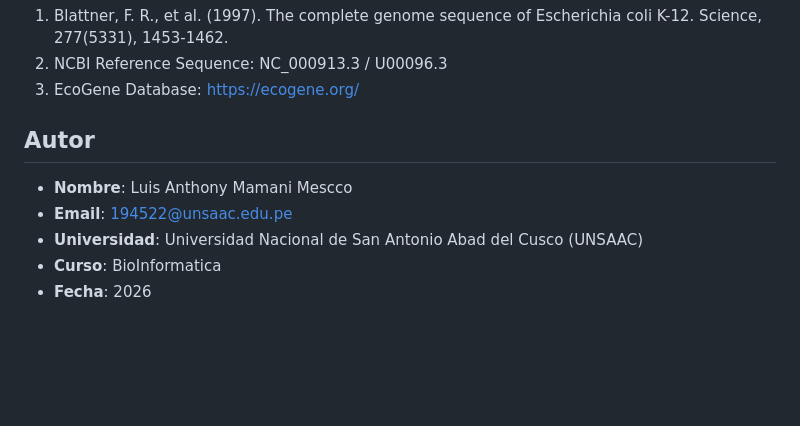
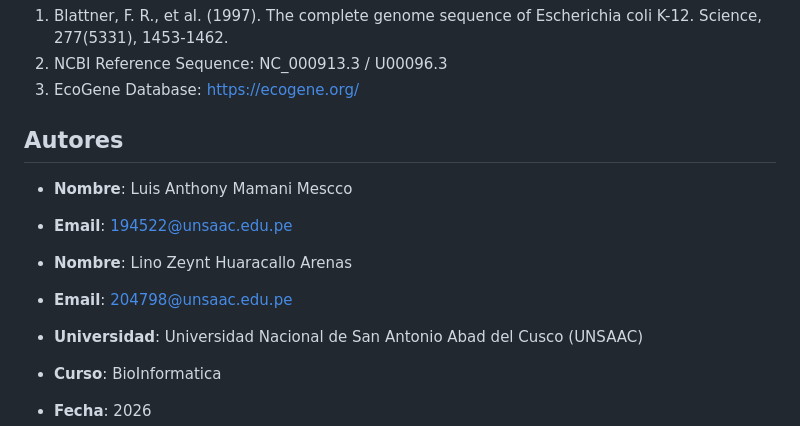
Before and after one commit to LuisAnthony1/analisis-genoma-ecoli-k12, a Markdown page: README.md, the part around the change. Drawn GitHub-style; blank space fills up the shorter version.

```diff
--- a/README.md
+++ b/README.md
@@ -165,10 +165,14 @@ Los resultados fueron validados mediante:
 2. NCBI Reference Sequence: NC_000913.3 / U00096.3
 3. EcoGene Database: https://ecogene.org/
 
-## Autor
+## Autores
 
 - **Nombre**: Luis Anthony Mamani Mescco
 - **Email**: 194522@unsaac.edu.pe
+
+- **Nombre**: Lino Zeynt Huaracallo Arenas
+- **Email**: 204798@unsaac.edu.pe
+
 - **Universidad**: Universidad Nacional de San Antonio Abad del Cusco (UNSAAC)
 - **Curso**: BioInformatica
 - **Fecha**: 2026
```
